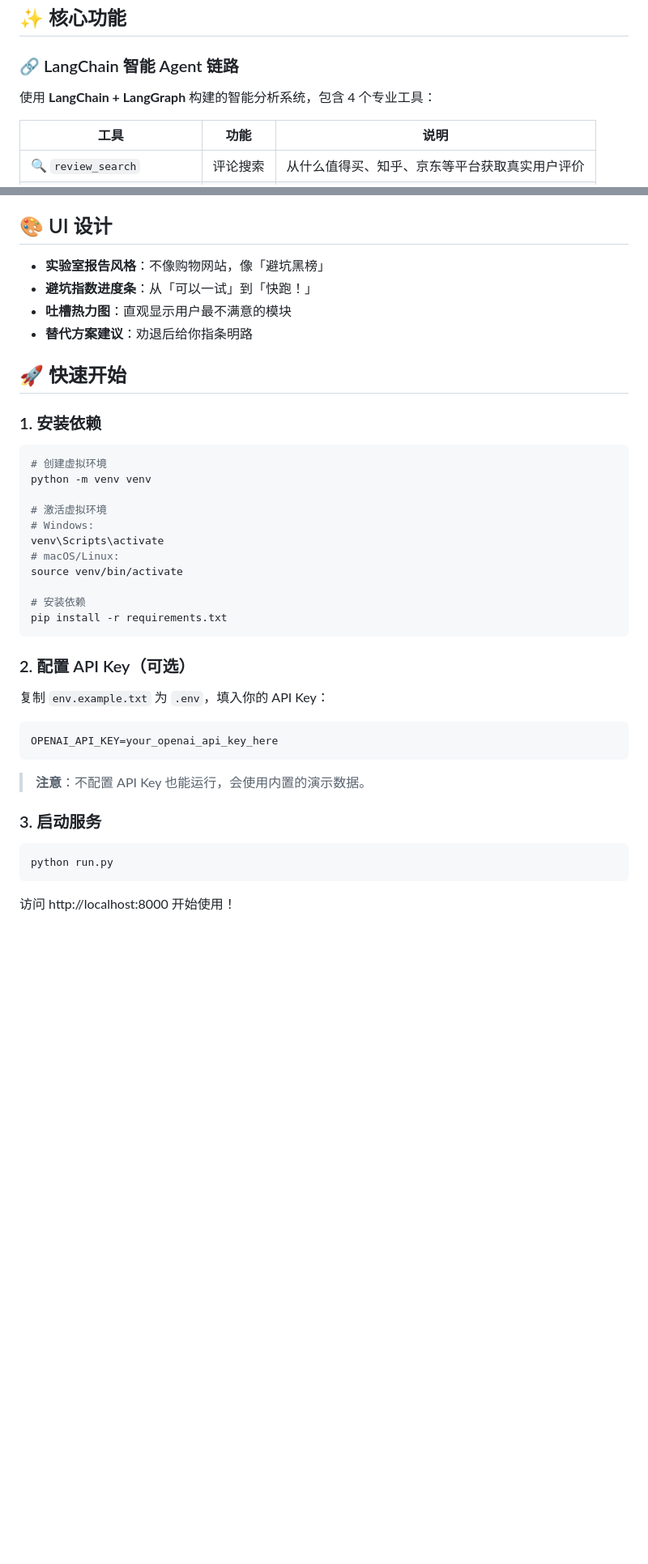
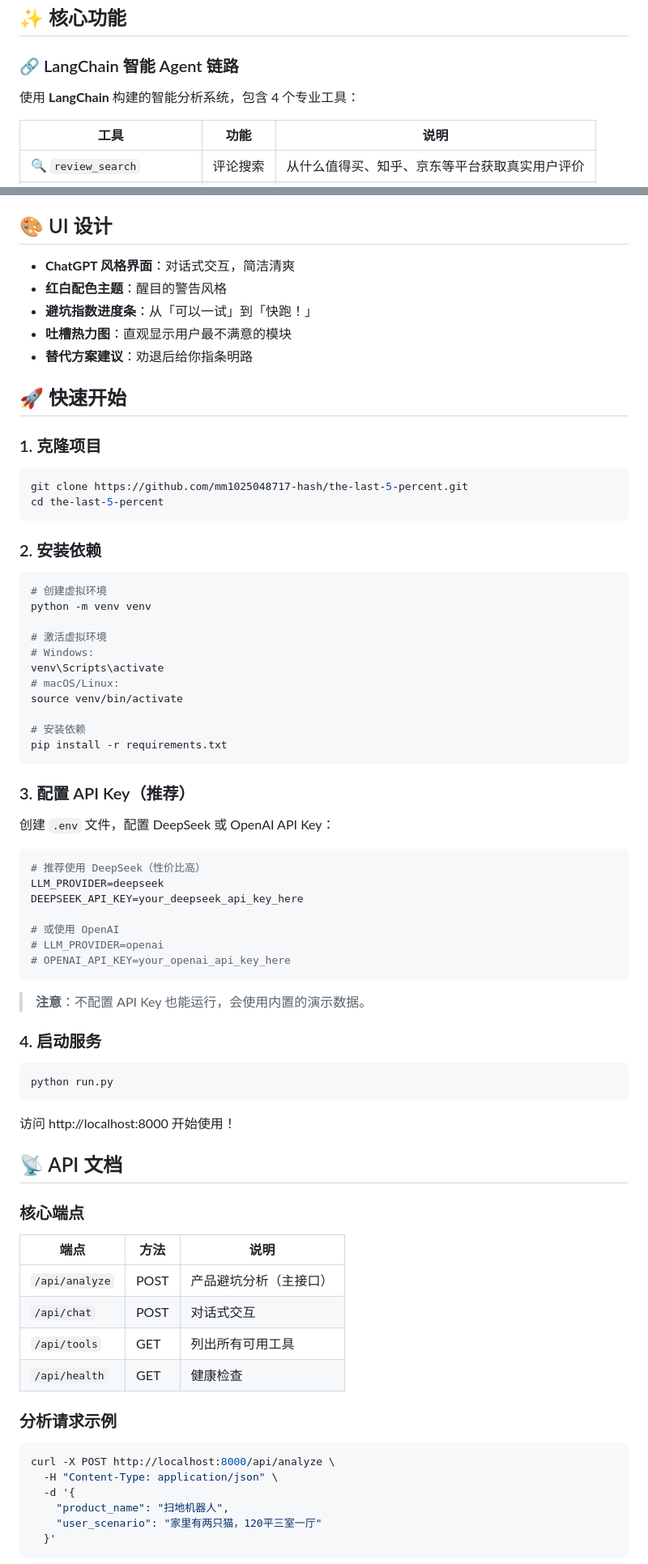
Before and after one commit to mm1025048717-hash/the-last-5-percent, a Markdown page: README.md, 2 parts joined by grey strips. Shown at 81% size. Drawn GitHub-style; blank space fills up the shorter version.

````diff
--- a/README.md
+++ b/README.md
@@ -22,7 +27,7 @@
 
 ### 🔗 LangChain 智能 Agent 链路
 
-使用 **LangChain + LangGraph** 构建的智能分析系统，包含 4 个专业工具：
+使用 **LangChain** 构建的智能分析系统，包含 4 个专业工具：
 
 | 工具 | 功能 | 说明 |
 |-----|------|------|
@@ -57,14 +62,22 @@
 
 ## 🎨 UI 设计
 
-- **实验室报告风格**：不像购物网站，像「避坑黑榜」
+- **ChatGPT 风格界面**：对话式交互，简洁清爽
+- **红白配色主题**：醒目的警告风格
 - **避坑指数进度条**：从「可以一试」到「快跑！」
 - **吐槽热力图**：直观显示用户最不满意的模块
 - **替代方案建议**：劝退后给你指条明路
 
 ## 🚀 快速开始
 
-### 1. 安装依赖
+### 1. 克隆项目
+
+```bash
+git clone https://github.com/mm1025048717-hash/the-last-5-percent.git
+cd the-last-5-percent
+```
+
+### 2. 安装依赖
 
 ```bash
 # 创建虚拟环境
@@ -80,17 +93,23 @@ source venv/bin/activate
 pip install -r requirements.txt
 ```
 
-### 2. 配置 API Key（可选）
+### 3. 配置 API Key（推荐）
 
-复制 `env.example.txt` 为 `.env`，填入你的 API Key：
+创建 `.env` 文件，配置 DeepSeek 或 OpenAI API Key：
 
-```
-OPENAI_API_KEY=your_openai_api_key_here
+```env
+# 推荐使用 DeepSeek（性价比高）
+LLM_PROVIDER=deepseek
+DEEPSEEK_API_KEY=your_deepseek_api_key_here
+
+# 或使用 OpenAI
+# LLM_PROVIDER=openai
+# OPENAI_API_KEY=your_openai_api_key_here
 ```
 
 > **注意**：不配置 API Key 也能运行，会使用内置的演示数据。
 
-### 3. 启动服务
+### 4. 启动服务
 
 ```bash
 python run.py
@@ -98,3 +117,25 @@ python run.py
 
 访问 http://localhost:8000 开始使用！
 
+## 📡 API 文档
+
+### 核心端点
+
+| 端点 | 方法 | 说明 |
+|------|------|------|
+| `/api/analyze` | POST | 产品避坑分析（主接口） |
+| `/api/chat` | POST | 对话式交互 |
+| `/api/tools` | GET | 列出所有可用工具 |
+| `/api/health` | GET | 健康检查 |
+
+### 分析请求示例
+
+```bash
+curl -X POST http://localhost:8000/api/analyze \
+  -H "Content-Type: application/json" \
+  -d '{
+    "product_name": "扫地机器人",
+    "user_scenario": "家里有两只猫，120平三室一厅"
+  }'
+```
+
````
Also changed, not shown: other parts of README.md (+56 -16 lines).
